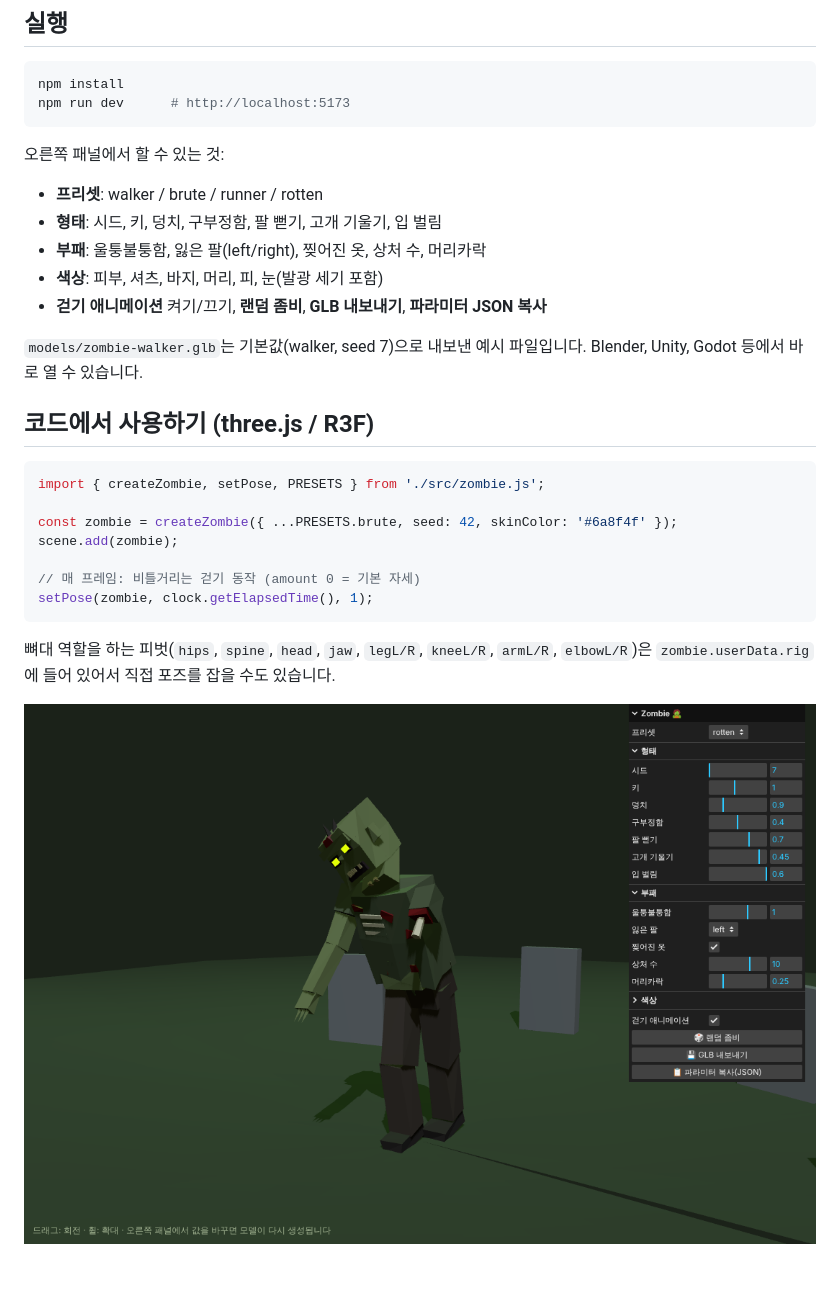
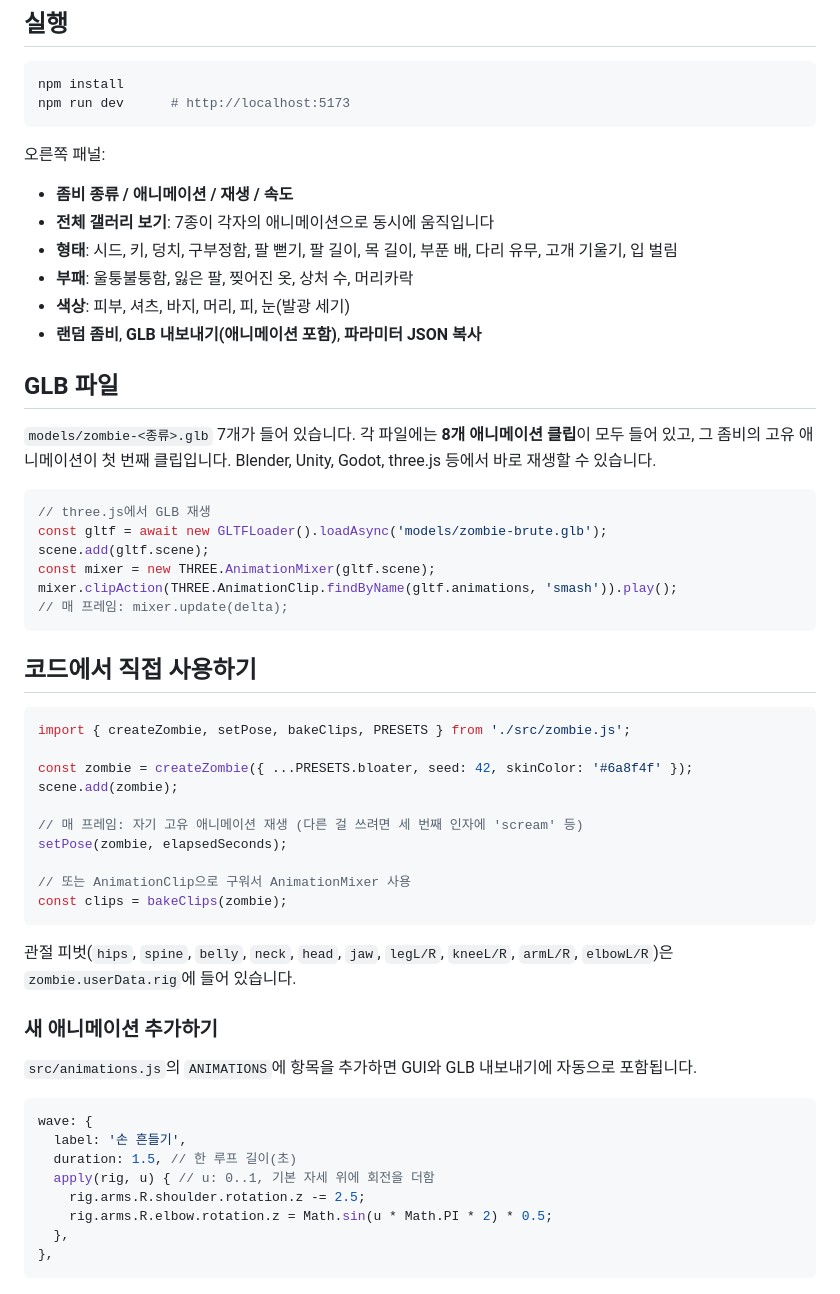
Before and after one commit to invinciblebearme-ctrl/my_sandbox, a Markdown page: README.md, the part around one of its changes. GitHub-like rendering; pictures changed too: docs/rotten.png (deleted).

````diff
--- a/README.md
+++ b/README.md
@@ -11,27 +27,55 @@ npm install
 npm run dev      # http://localhost:5173
 ```
 
-오른쪽 패널에서 할 수 있는 것:
-- **프리셋**: walker / brute / runner / rotten
-- **형태**: 시드, 키, 덩치, 구부정함, 팔 뻗기, 고개 기울기, 입 벌림
-- **부패**: 울퉁불퉁함, 잃은 팔(left/right), 찢어진 옷, 상처 수, 머리카락
-- **색상**: 피부, 셔츠, 바지, 머리, 피, 눈(발광 세기 포함)
-- **걷기 애니메이션** 켜기/끄기, **랜덤 좀비**, **GLB 내보내기**, **파라미터 JSON 복사**
+오른쪽 패널:
+- **좀비 종류 / 애니메이션 / 재생 / 속도**
+- **전체 갤러리 보기**: 7종이 각자의 애니메이션으로 동시에 움직입니다
+- **형태**: 시드, 키, 덩치, 구부정함, 팔 뻗기, 팔 길이, 목 길이, 부푼 배, 다리 유무, 고개 기울기, 입 벌림
+- **부패**: 울퉁불퉁함, 잃은 팔, 찢어진 옷, 상처 수, 머리카락
+- **색상**: 피부, 셔츠, 바지, 머리, 피, 눈(발광 세기)
+- **랜덤 좀비**, **GLB 내보내기(애니메이션 포함)**, **파라미터 JSON 복사**
 
-`models/zombie-walker.glb`는 기본값(walker, seed 7)으로 내보낸 예시 파일입니다. Blender, Unity, Godot 등에서 바로 열 수 있습니다.
+## GLB 파일
 
-## 코드에서 사용하기 (three.js / R3F)
+`models/zombie-<종류>.glb` 7개가 들어 있습니다. 각 파일에는 **8개 애니메이션 클립**이 모두 들어 있고, 그 좀비의 고유 애니메이션이 첫 번째 클립입니다. Blender, Unity, Godot, three.js 등에서 바로 재생할 수 있습니다.
 
 ```js
-import { createZombie, setPose, PRESETS } from './src/zombie.js';
+// three.js에서 GLB 재생
+const gltf = await new GLTFLoader().loadAsync('models/zombie-brute.glb');
+scene.add(gltf.scene);
+const mixer = new THREE.AnimationMixer(gltf.scene);
+mixer.clipAction(THREE.AnimationClip.findByName(gltf.animations, 'smash')).play();
+// 매 프레임: mixer.update(delta);
+```
 
-const zombie = createZombie({ ...PRESETS.brute, seed: 42, skinColor: '#6a8f4f' });
+## 코드에서 직접 사용하기
+
+```js
+import { createZombie, setPose, bakeClips, PRESETS } from './src/zombie.js';
+
+const zombie = createZombie({ ...PRESETS.bloater, seed: 42, skinColor: '#6a8f4f' });
 scene.add(zombie);
 
-// 매 프레임: 비틀거리는 걷기 동작 (amount 0 = 기본 자세)
-setPose(zombie, clock.getElapsedTime(), 1);
+// 매 프레임: 자기 고유 애니메이션 재생 (다른 걸 쓰려면 세 번째 인자에 'scream' 등)
+setPose(zombie, elapsedSeconds);
+
+// 또는 AnimationClip으로 구워서 AnimationMixer 사용
+const clips = bakeClips(zombie);
 ```
 
-뼈대 역할을 하는 피벗(`hips`, `spine`, `head`, `jaw`, `legL/R`, `kneeL/R`, `armL/R`, `elbowL/R`)은 `zombie.userData.rig`에 들어 있어서 직접 포즈를 잡을 수도 있습니다.
+관절 피벗(`hips`, `spine`, `belly`, `neck`, `head`, `jaw`, `legL/R`, `kneeL/R`, `armL/R`, `elbowL/R`)은 `zombie.userData.rig`에 들어 있습니다.
 
-![rotten](docs/rotten.png)
+### 새 애니메이션 추가하기
+
+`src/animations.js`의 `ANIMATIONS`에 항목을 추가하면 GUI와 GLB 내보내기에 자동으로 포함됩니다.
+
+```js
+wave: {
+  label: '손 흔들기',
+  duration: 1.5, // 한 루프 길이(초)
+  apply(rig, u) { // u: 0..1, 기본 자세 위에 회전을 더함
+    rig.arms.R.shoulder.rotation.z -= 2.5;
+    rig.arms.R.elbow.rotation.z = Math.sin(u * Math.PI * 2) * 0.5;
+  },
+},
+```
````
Also changed, not shown: other parts of README.md (+19 -3 lines), docs/animations.png (added), docs/gallery.png (added), docs/walker.png (deleted), 10 other files.
